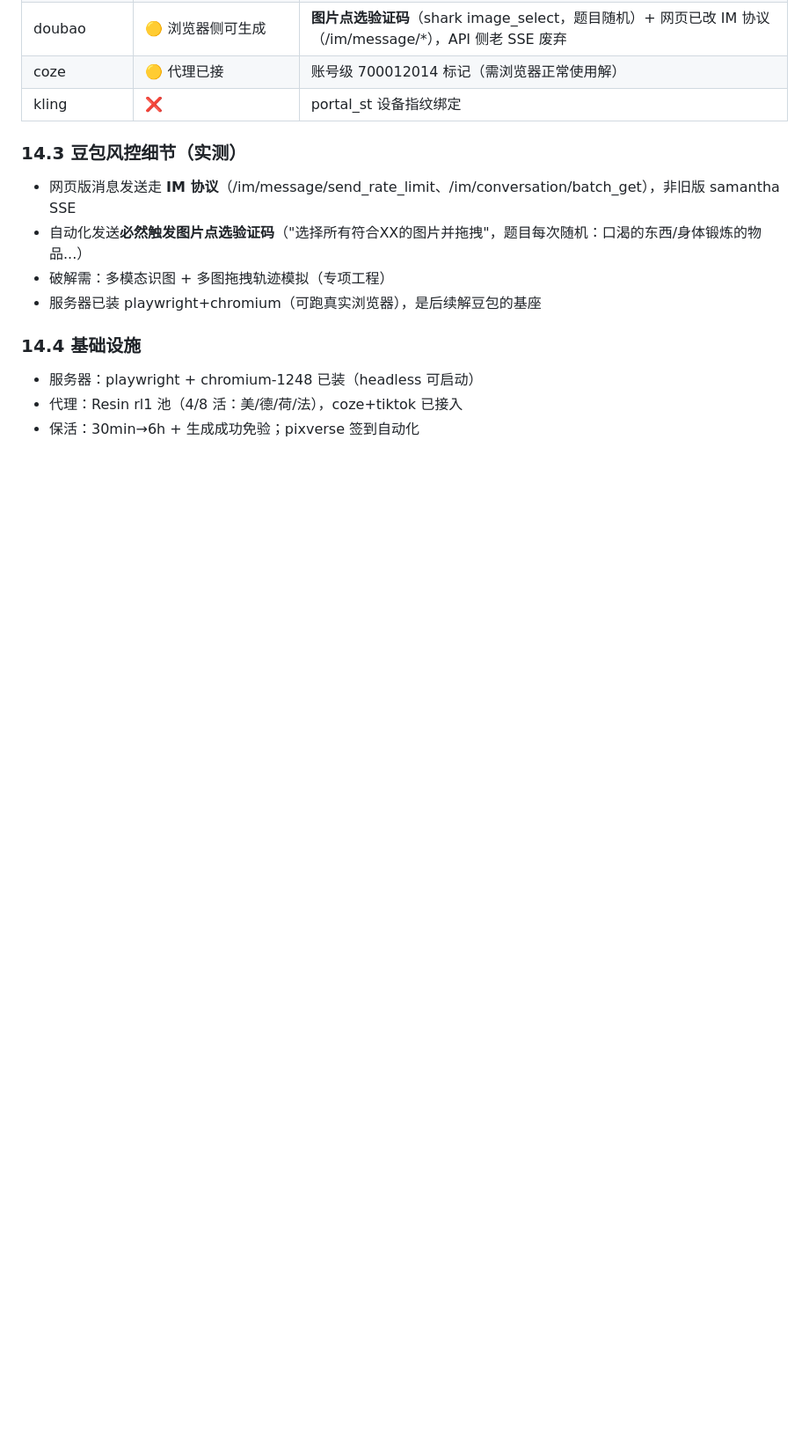
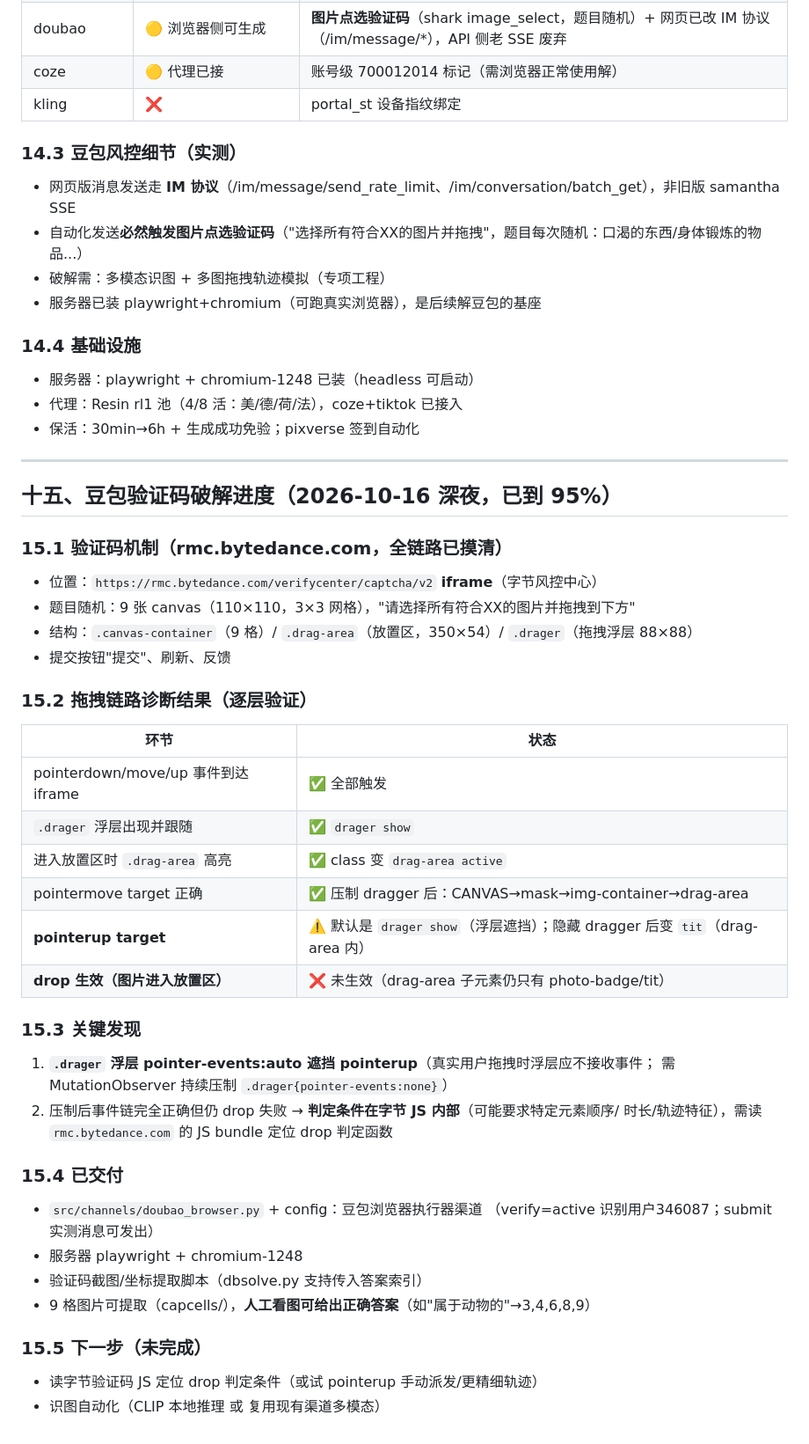
Before and after one commit to xingluoyuankong/any-video2api, a Markdown page: docs/渠道逆向报告.md, the part around the change. Shown at 88% size. Rendered like a GitHub page; blank space fills up the shorter version.

Commit message:
docs: 豆包验证码破解进度 —— 拖拽链路全诊断（95%，差 drop 判定）

```diff
--- a/docs/渠道逆向报告.md
+++ b/docs/渠道逆向报告.md
@@ -381,3 +381,41 @@ jimeng 双会话 verify 兜底；/media 加 CF 长缓存头（视频加载半小
 - 服务器：playwright + chromium-1248 已装（headless 可启动）
 - 代理：Resin rl1 池（4/8 活：美/德/荷/法），coze+tiktok 已接入
 - 保活：30min→6h + 生成成功免验；pixverse 签到自动化
+
+
+---
+
+## 十五、豆包验证码破解进度（2026-10-16 深夜，已到 95%）
+
+### 15.1 验证码机制（rmc.bytedance.com，全链路已摸清）
+- 位置：`https://rmc.bytedance.com/verifycenter/captcha/v2` **iframe**（字节风控中心）
+- 题目随机：9 张 canvas（110×110，3×3 网格），"请选择所有符合XX的图片并拖拽到下方"
+- 结构：`.canvas-container`（9 格）/ `.drag-area`（放置区，350×54）/ `.drager`（拖拽浮层 88×88）
+- 提交按钮"提交"、刷新、反馈
+
+### 15.2 拖拽链路诊断结果（逐层验证）
+| 环节 | 状态 |
+|---|---|
+| pointerdown/move/up 事件到达 iframe | ✅ 全部触发 |
+| `.drager` 浮层出现并跟随 | ✅ `drager show` |
+| 进入放置区时 `.drag-area` 高亮 | ✅ class 变 `drag-area active` |
+| pointermove target 正确 | ✅ 压制 dragger 后：CANVAS→mask→img-container→drag-area |
+| **pointerup target** | ⚠️ 默认是 `drager show`（浮层遮挡）；隐藏 dragger 后变 `tit`（drag-area 内）|
+| **drop 生效（图片进入放置区）** | ❌ 未生效（drag-area 子元素仍只有 photo-badge/tit）|
+
+### 15.3 关键发现
+1. **`.drager` 浮层 pointer-events:auto 遮挡 pointerup**（真实用户拖拽时浮层应不接收事件；
+   需 MutationObserver 持续压制 `.drager{pointer-events:none}`）
+2. 压制后事件链完全正确但仍 drop 失败 → **判定条件在字节 JS 内部**（可能要求特定元素顺序/
+   时长/轨迹特征），需读 `rmc.bytedance.com` 的 JS bundle 定位 drop 判定函数
+
+### 15.4 已交付
+- `src/channels/doubao_browser.py` + config：豆包浏览器执行器渠道
+  （verify=active 识别用户346087；submit 实测消息可发出）
+- 服务器 playwright + chromium-1248
+- 验证码截图/坐标提取脚本（dbsolve.py 支持传入答案索引）
+- 9 格图片可提取（capcells/），**人工看图可给出正确答案**（如"属于动物的"→3,4,6,8,9）
+
+### 15.5 下一步（未完成）
+- 读字节验证码 JS 定位 drop 判定条件（或试 pointerup 手动派发/更精细轨迹）
+- 识图自动化（CLIP 本地推理 或 复用现有渠道多模态）
```
